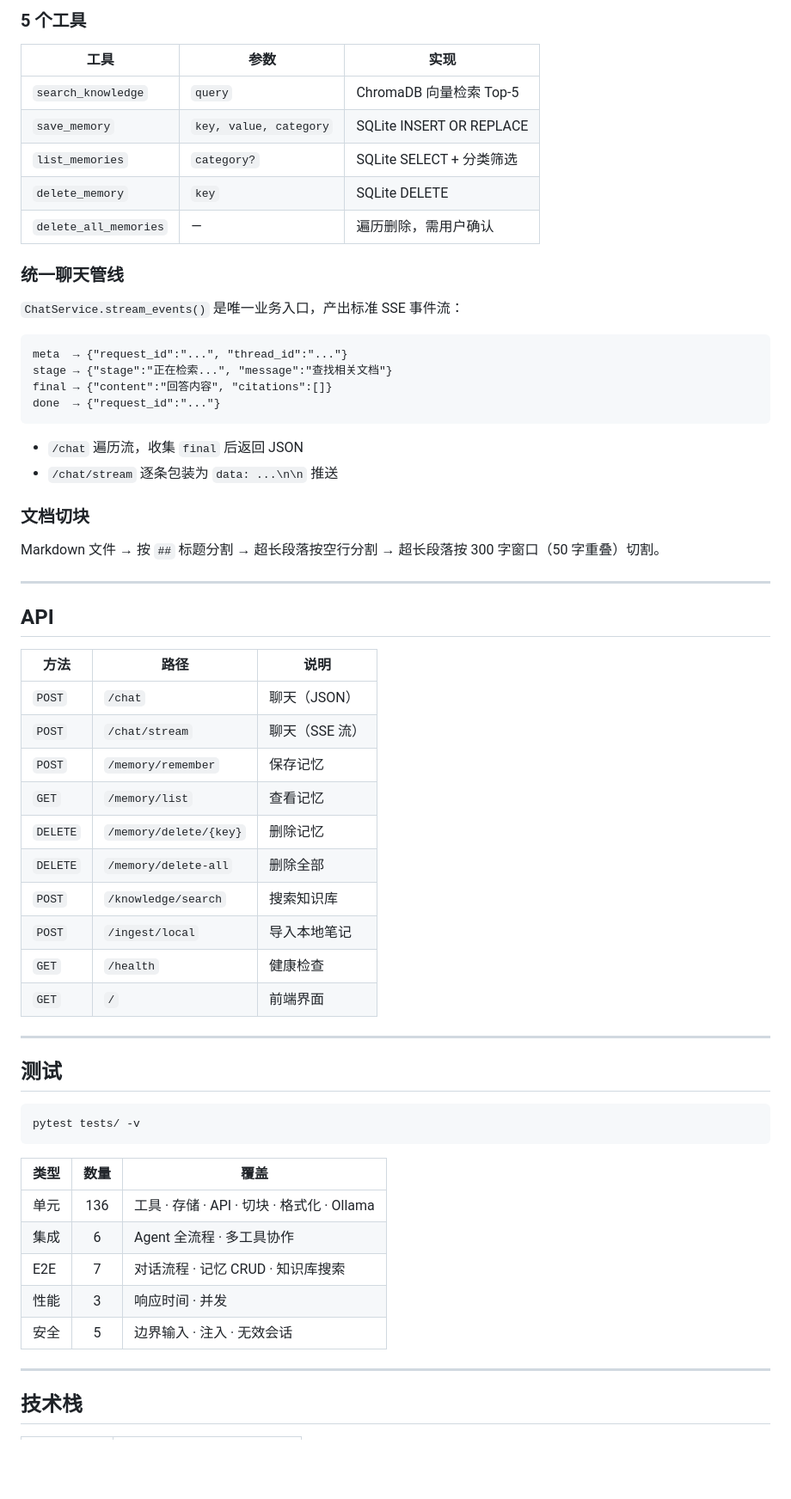
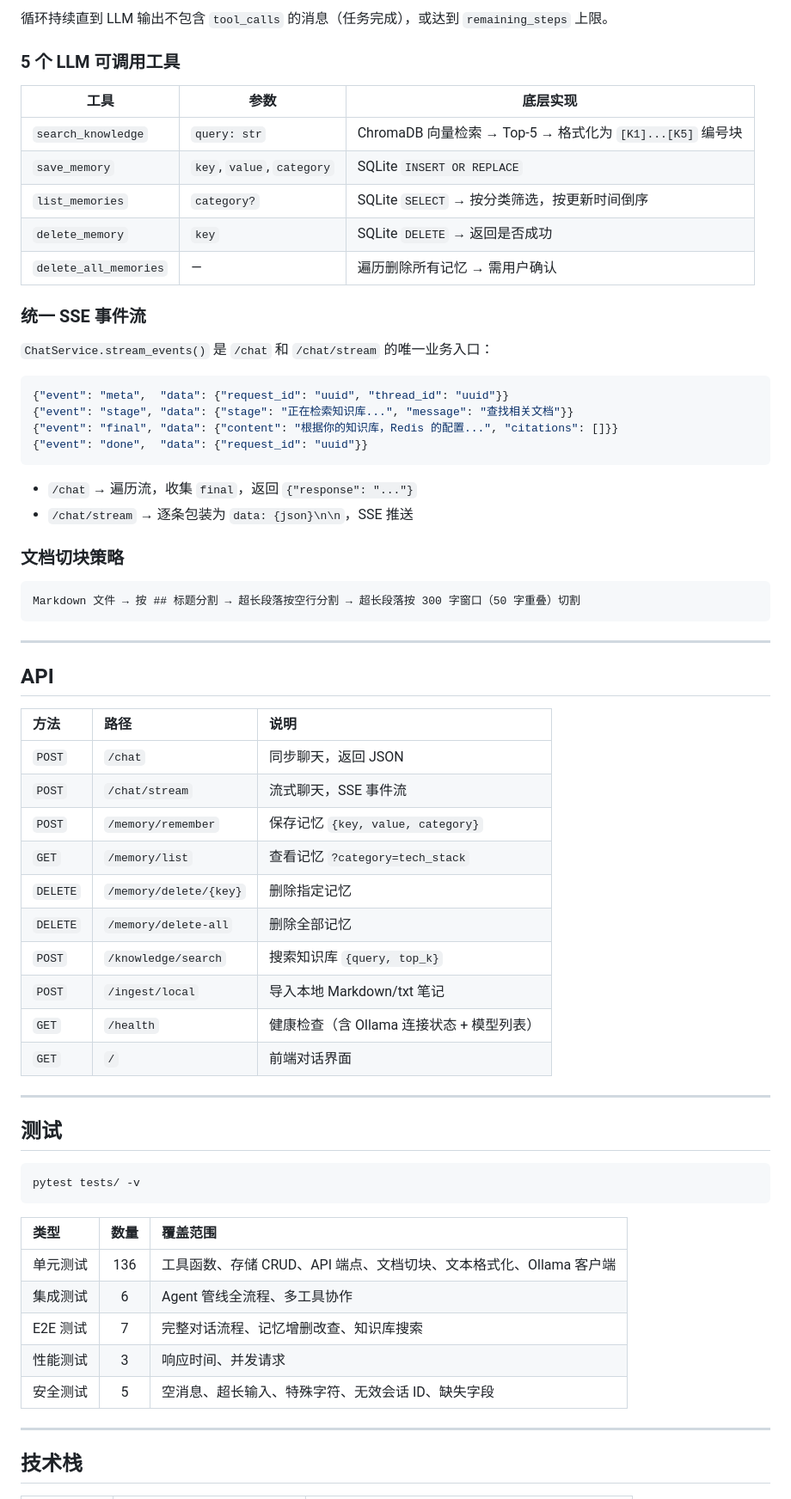
Before and after one commit to zzj024/private-agent, a Markdown page: README.md, the part around one of its changes. Shown at 86% size. Drawn GitHub-style; blank space fills up the shorter version.

Commit message:
docs: README 设计感重做 — 居中header、badge、mermaid图、代码示例
Co-Authored-By: Claude <noreply@anthropic.com>

````diff
--- a/README.md
+++ b/README.md
@@ -130,66 +184,70 @@ uvicorn app.main:app --reload
 
-### 5 个工具
+循环持续直到 LLM 输出不包含 `tool_calls` 的消息（任务完成），或达到 `remaining_steps` 上限。
 
-| 工具 | 参数 | 实现 |
-|------|------|------|
-| `search_knowledge` | `query` | ChromaDB 向量检索 Top-5 |
-| `save_memory` | `key, value, category` | SQLite INSERT OR REPLACE |
-| `list_memories` | `category?` | SQLite SELECT + 分类筛选 |
-| `delete_memory` | `key` | SQLite DELETE |
-| `delete_all_memories` | — | 遍历删除，需用户确认 |
+### 5 个 LLM 可调用工具
 
-### 统一聊天管线
+| 工具 | 参数 | 底层实现 |
+|------|------|----------|
+| `search_knowledge` | `query: str` | ChromaDB 向量检索 &rarr; Top-5 &rarr; 格式化为 `[K1]...[K5]` 编号块 |
+| `save_memory` | `key`, `value`, `category` | SQLite `INSERT OR REPLACE` |
+| `list_memories` | `category?` | SQLite `SELECT` &rarr; 按分类筛选，按更新时间倒序 |
+| `delete_memory` | `key` | SQLite `DELETE` &rarr; 返回是否成功 |
+| `delete_all_memories` | &mdash; | 遍历删除所有记忆 &rarr; 需用户确认 |
 
-`ChatService.stream_events()` 是唯一业务入口，产出标准 SSE 事件流：
+### 统一 SSE 事件流
+
+`ChatService.stream_events()` 是 `/chat` 和 `/chat/stream` 的唯一业务入口：
+
+```json
+{"event": "meta",  "data": {"request_id": "uuid", "thread_id": "uuid"}}
+{"event": "stage", "data": {"stage": "正在检索知识库...", "message": "查找相关文档"}}
+{"event": "final", "data": {"content": "根据你的知识库，Redis 的配置...", "citations": []}}
+{"event": "done",  "data": {"request_id": "uuid"}}
+```
+
+- `/chat` &rarr; 遍历流，收集 `final`，返回 `{"response": "..."}`
+- `/chat/stream` &rarr; 逐条包装为 `data: {json}\n\n`，SSE 推送
+
+### 文档切块策略
 
 ```
-meta  → {"request_id":"...", "thread_id":"..."}
-stage → {"stage":"正在检索...", "message":"查找相关文档"}
-final → {"content":"回答内容", "citations":[]}
-done  → {"request_id":"..."}
+Markdown 文件 → 按 ## 标题分割 → 超长段落按空行分割 → 超长段落按 300 字窗口（50 字重叠）切割
 ```
-
-- `/chat` 遍历流，收集 `final` 后返回 JSON
-- `/chat/stream` 逐条包装为 `data: ...\n\n` 推送
-
-### 文档切块
-
-Markdown 文件 → 按 `##` 标题分割 → 超长段落按空行分割 → 超长段落按 300 字窗口（50 字重叠）切割。
 
 ---
 
-## API
+##  API
 
 | 方法 | 路径 | 说明 |
-|------|------|------|
-| `POST` | `/chat` | 聊天（JSON） |
-| `POST` | `/chat/stream` | 聊天（SSE 流） |
-| `POST` | `/memory/remember` | 保存记忆 |
-| `GET` | `/memory/list` | 查看记忆 |
-| `DELETE` | `/memory/delete/{key}` | 删除记忆 |
-| `DELETE` | `/memory/delete-all` | 删除全部 |
-| `POST` | `/knowledge/search` | 搜索知识库 |
-| `POST` | `/ingest/local` | 导入本地笔记 |
-| `GET` | `/health` | 健康检查 |
-| `GET` | `/` | 前端界面 |
+|:-----|:-----|:-----|
+| `POST` | `/chat` | 同步聊天，返回 JSON |
+| `POST` | `/chat/stream` | 流式聊天，SSE 事件流 |
+| `POST` | `/memory/remember` | 保存记忆 `{key, value, category}` |
+| `GET` | `/memory/list` | 查看记忆 `?category=tech_stack` |
+| `DELETE` | `/memory/delete/{key}` | 删除指定记忆 |
+| `DELETE` | `/memory/delete-all` | 删除全部记忆 |
+| `POST` | `/knowledge/search` | 搜索知识库 `{query, top_k}` |
+| `POST` | `/ingest/local` | 导入本地 Markdown/txt 笔记 |
+| `GET` | `/health` | 健康检查（含 Ollama 连接状态 + 模型列表） |
+| `GET` | `/` | 前端对话界面 |
 
 ---
 
-## 测试
+##  测试
 
 ```bash
 pytest tests/ -v
 ```
 
-| 类型 | 数量 | 覆盖 |
-|------|:----:|------|
-| 单元 | 136 | 工具 · 存储 · API · 切块 · 格式化 · Ollama |
-| 集成 | 6 | Agent 全流程 · 多工具协作 |
-| E2E | 7 | 对话流程 · 记忆 CRUD · 知识库搜索 |
-| 性能 | 3 | 响应时间 · 并发 |
-| 安全 | 5 | 边界输入 · 注入 · 无效会话 |
+| 类型 | 数量 | 覆盖范围 |
+|:-----|:----:|:-----|
+| 单元测试 | 136 | 工具函数、存储 CRUD、API 端点、文档切块、文本格式化、Ollama 客户端 |
+| 集成测试 | 6 | Agent 管线全流程、多工具协作 |
+| E2E 测试 | 7 | 完整对话流程、记忆增删改查、知识库搜索 |
+| 性能测试 | 3 | 响应时间、并发请求 |
+| 安全测试 | 5 | 空消息、超长输入、特殊字符、无效会话 ID、缺失字段 |
 
 ---
 
-## 技术栈
+##  技术栈
 
````
Also changed, not shown: other parts of README.md (+132 -72 lines).
